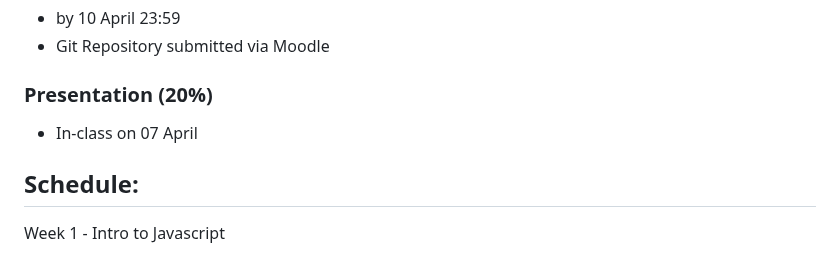
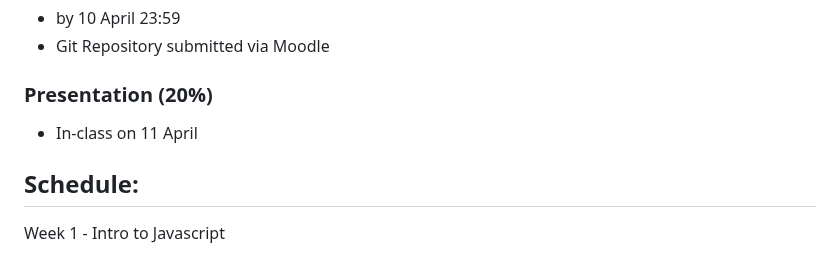
Before and after one commit to ZhouProject/UoR-Web-Design-2, a Markdown page: README.md, the part around the change. Drawn GitHub-style.

```diff
--- a/README.md
+++ b/README.md
@@ -17,7 +17,7 @@ Zhou Zhou (JoJo)
 - by 10 April 23:59
 - Git Repository submitted via Moodle
 ### Presentation (20%)
-- In-class on	07 April
+- In-class on	11 April
 
 
 ## Schedule:
```
